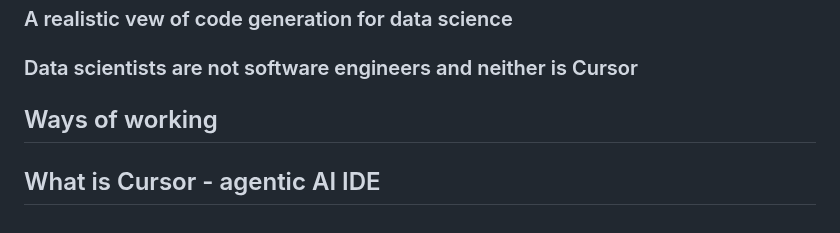
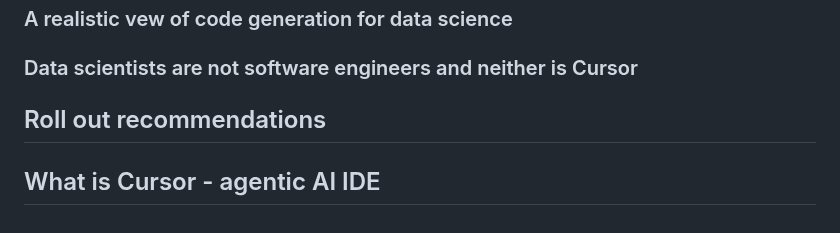
Before and after one commit to MikeWoodward/English-Football-Forecasting, a Markdown page: Code/recommendations.md, the part around the change. Rendered like a GitHub page.

```diff
--- a/Code/recommendations.md
+++ b/Code/recommendations.md
@@ -53,6 +53,6 @@ Getting data scientists to abandon notebooks and move wholesale to an agentic ID
 
 ### Data scientists are not software engineers and neither is Cursor
 
-## Ways of working
+## Roll out recommendations
 
 ## What is Cursor - agentic AI IDE
```
